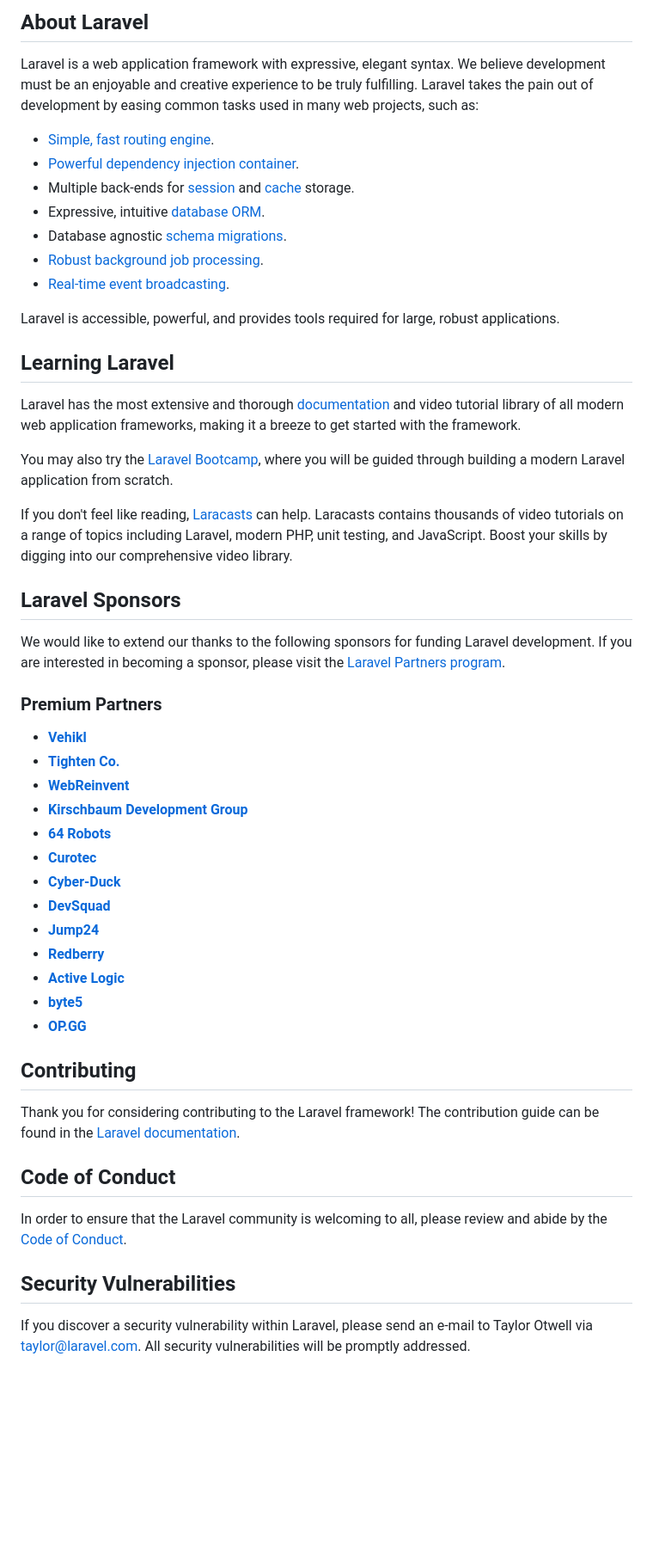
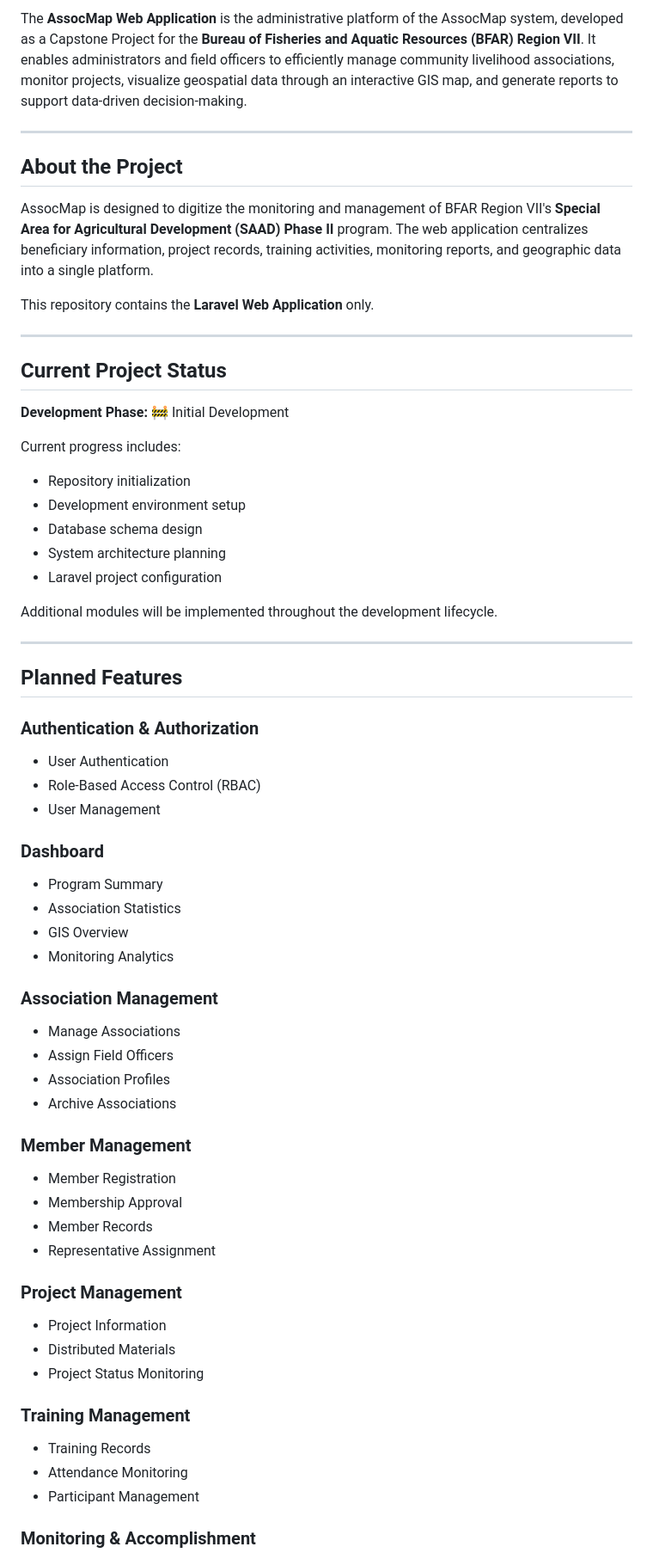
Before and after one commit to Sherilyn19/AssocMap-Web, a Markdown page: README.md, the part around one of its changes. Shown at 86% size. GitHub-like rendering; blank space fills up the shorter version.

```diff
--- a/README.md
+++ b/README.md
@@ -9,54 +4,72 @@
 
-## About Laravel
+The **AssocMap Web Application** is the administrative platform of the AssocMap system, developed as a Capstone Project for the **Bureau of Fisheries and Aquatic Resources (BFAR) Region VII**. It enables administrators and field officers to efficiently manage community livelihood associations, monitor projects, visualize geospatial data through an interactive GIS map, and generate reports to support data-driven decision-making.
 
-Laravel is a web application framework with expressive, elegant syntax. We believe development must be an enjoyable and creative experience to be truly fulfilling. Laravel takes the pain out of development by easing common tasks used in many web projects, such as:
+---
 
-- [Simple, fast routing engine](https://laravel.com/docs/routing).
-- [Powerful dependency injection container](https://laravel.com/docs/container).
-- Multiple back-ends for [session](https://laravel.com/docs/session) and [cache](https://laravel.com/docs/cache) storage.
-- Expressive, intuitive [database ORM](https://laravel.com/docs/eloquent).
-- Database agnostic [schema migrations](https://laravel.com/docs/migrations).
-- [Robust background job processing](https://laravel.com/docs/queues).
-- [Real-time event broadcasting](https://laravel.com/docs/broadcasting).
+## About the Project
 
-Laravel is accessible, powerful, and provides tools required for large, robust applications.
+AssocMap is designed to digitize the monitoring and management of BFAR Region VII's **Special Area for Agricultural Development (SAAD) Phase II** program. The web application centralizes beneficiary information, project records, training activities, monitoring reports, and geographic data into a single platform.
 
-## Learning Laravel
+This repository contains the **Laravel Web Application** only.
 
-Laravel has the most extensive and thorough [documentation](https://laravel.com/docs) and video tutorial library of all modern web application frameworks, making it a breeze to get started with the framework.
+---
 
-You may also try the [Laravel Bootcamp](https://bootcamp.laravel.com), where you will be guided through building a modern Laravel application from scratch.
+## Current Project Status
 
-If you don't feel like reading, [Laracasts](https://laracasts.com) can help. Laracasts contains thousands of video tutorials on a range of topics including Laravel, modern PHP, unit testing, and JavaScript. Boost your skills by digging into our comprehensive video library.
+**Development Phase:** 🚧 Initial Development
 
-## Laravel Sponsors
+Current progress includes:
 
-We would like to extend our thanks to the following sponsors for funding Laravel development. If you are interested in becoming a sponsor, please visit the [Laravel Partners program](https://partners.laravel.com).
+* Repository initialization
+* Development environment setup
+* Database schema design
+* System architecture planning
+* Laravel project configuration
 
-### Premium Partners
+Additional modules will be implemented throughout the development lifecycle.
 
-- **[Vehikl](https://vehikl.com/)**
-- **[Tighten Co.](https://tighten.co)**
-- **[WebReinvent](https://webreinvent.com/)**
-- **[Kirschbaum Development Group](https://kirschbaumdevelopment.com)**
-- **[64 Robots](https://64robots.com)**
-- **[Curotec](https://www.curotec.com/services/technologies/laravel/)**
-- **[Cyber-Duck](https://cyber-duck.co.uk)**
-- **[DevSquad](https://devsquad.com/hire-laravel-developers)**
-- **[Jump24](https://jump24.co.uk)**
-- **[Redberry](https://redberry.international/laravel/)**
-- **[Active Logic](https://activelogic.com)**
-- **[byte5](https://byte5.de)**
-- **[OP.GG](https://op.gg)**
+---
 
-## Contributing
+## Planned Features
 
-Thank you for considering contributing to the Laravel framework! The contribution guide can be found in the [Laravel documentation](https://laravel.com/docs/contributions).
+### Authentication & Authorization
 
-## Code of Conduct
+* User Authentication
+* Role-Based Access Control (RBAC)
+* User Management
 
-In order to ensure that the Laravel community is welcoming to all, please review and abide by the [Code of Conduct](https://laravel.com/docs/contributions#code-of-conduct).
+### Dashboard
 
-## Security Vulnerabilities
+* Program Summary
+* Association Statistics
+* GIS Overview
+* Monitoring Analytics
 
-If you discover a security vulnerability within Laravel, please send an e-mail to Taylor Otwell via [taylor@laravel.com](mailto:taylor@laravel.com). All security vulnerabilities will be promptly addressed.
+### Association Management
+
+* Manage Associations
+* Assign Field Officers
+* Association Profiles
+* Archive Associations
+
+### Member Management
+
+* Member Registration
+* Membership Approval
+* Member Records
+* Representative Assignment
+
+### Project Management
+
+* Project Information
+* Distributed Materials
+* Project Status Monitoring
+
+### Training Management
+
+* Training Records
+* Attendance Monitoring
+* Participant Management
+
+### Monitoring & Accomplishment
+
```
Also changed, not shown: other parts of README.md (+227 -8 lines).
